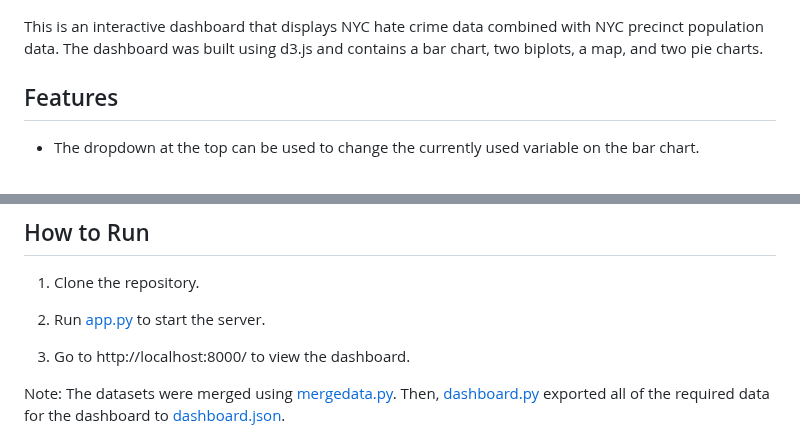
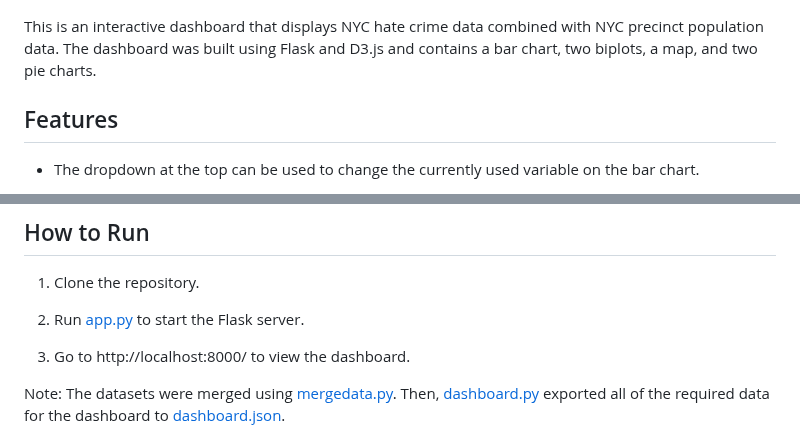
Before and after one commit to faefey/hate-crimes-dashboard, a Markdown page: README.md, 2 parts joined by grey strips. GitHub-like rendering.

```diff
--- a/README.md
+++ b/README.md
@@ -2,7 +2,7 @@
 
 ![dashboard.png](dashboard.png)
 
-This is an interactive dashboard that displays NYC hate crime data combined with NYC precinct population data. The dashboard was built using d3.js and contains a bar chart, two biplots, a map, and two pie charts.
+This is an interactive dashboard that displays NYC hate crime data combined with NYC precinct population data. The dashboard was built using Flask and D3.js and contains a bar chart, two biplots, a map, and two pie charts.
 
 ## Features
 
@@ -63,7 +63,7 @@ This is an interactive dashboard that displays NYC hate crime data combined with
 
 1. Clone the repository.
 
-2. Run [app.py](app.py) to start the server.
+2. Run [app.py](app.py) to start the Flask server.
 
 3. Go to http://localhost:8000/ to view the dashboard.
 
```
